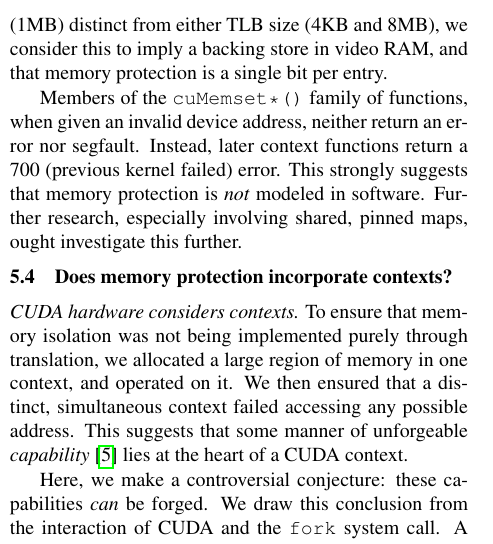
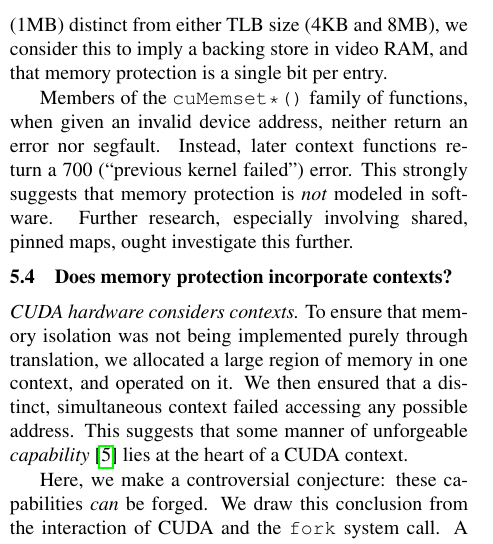
Before and after one commit to dankamongmen/wdp, a LaTeX paper (cs8803ss-project/cs8803ssProject.tex): part of one column of page 4 of 9, cut so that both start at the same text. Compiled offline with pdfLaTeX.

Commit message:
scary quotes

```diff
--- a/cs8803ss-project/cs8803ssProject.tex
+++ b/cs8803ss-project/cs8803ssProject.tex
@@ -315,7 +315,7 @@ video RAM, and that memory protection is a single bit per entry.
 
 Members of the \texttt{cuMemset*()} family of functions, when given an invalid device address,
 neither return an error nor segfault. Instead, later context functions return
-a 700 (previous kernel failed) error. This strongly suggests that memory
+a 700 (``previous kernel failed'') error. This strongly suggests that memory
 protection is \textit{not} modeled in software. Further research, especially
 involving shared, pinned maps, ought investigate this further.
 \subsection{Does memory protection incorporate contexts?}
```
